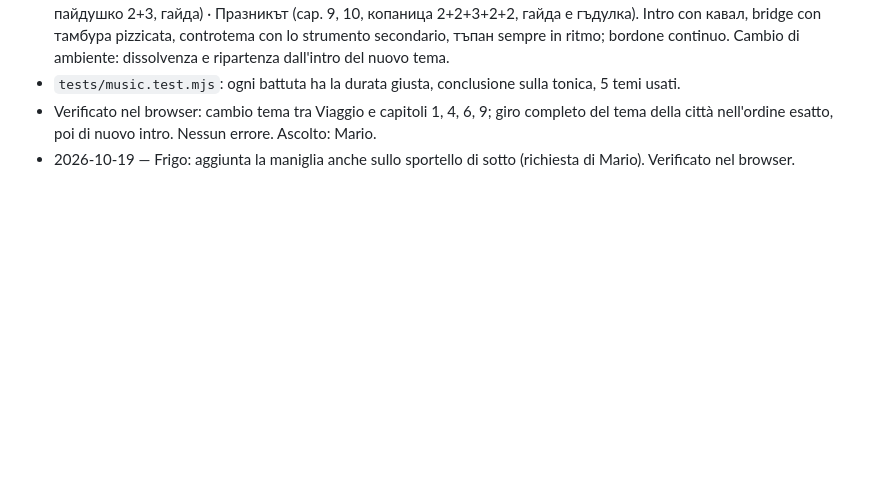
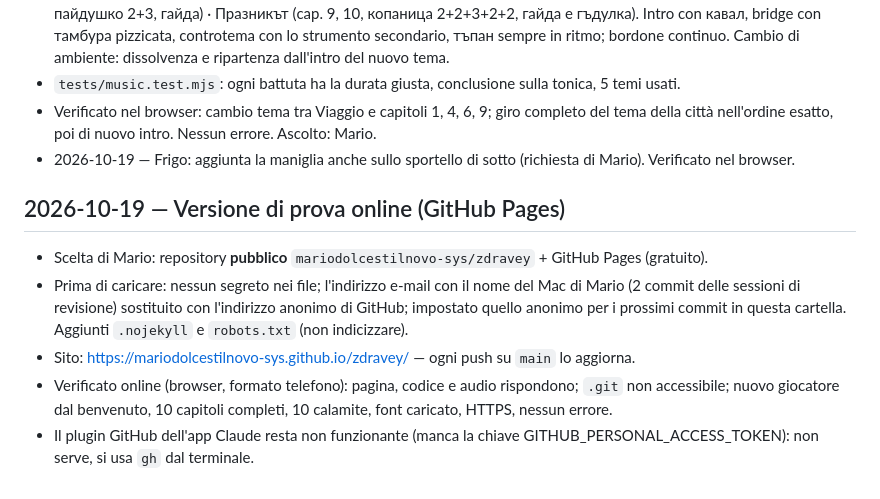
Before and after one commit to mariodolcestilnovo-sys/zdravey, a Markdown page: docs/REGISTRO.md, the part around the change. Rendered like a GitHub page; blank space fills up the shorter version.

```diff
--- a/docs/REGISTRO.md
+++ b/docs/REGISTRO.md
@@ -224,3 +224,15 @@
 - Verificato nel browser: cambio tema tra Viaggio e capitoli 1, 4, 6, 9; giro completo del tema della città
   nell'ordine esatto, poi di nuovo intro. Nessun errore. Ascolto: Mario.
 - 2026-10-19 — Frigo: aggiunta la maniglia anche sullo sportello di sotto (richiesta di Mario). Verificato nel browser.
+
+## 2026-10-19 — Versione di prova online (GitHub Pages)
+
+- Scelta di Mario: repository **pubblico** `mariodolcestilnovo-sys/zdravey` + GitHub Pages (gratuito).
+- Prima di caricare: nessun segreto nei file; l'indirizzo e-mail con il nome del Mac di Mario (2 commit delle
+  sessioni di revisione) sostituito con l'indirizzo anonimo di GitHub; impostato quello anonimo per i
+  prossimi commit in questa cartella. Aggiunti `.nojekyll` e `robots.txt` (non indicizzare).
+- Sito: https://mariodolcestilnovo-sys.github.io/zdravey/ — ogni push su `main` lo aggiorna.
+- Verificato online (browser, formato telefono): pagina, codice e audio rispondono; `.git` non accessibile;
+  nuovo giocatore dal benvenuto, 10 capitoli completi, 10 calamite, font caricato, HTTPS, nessun errore.
+- Il plugin GitHub dell'app Claude resta non funzionante (manca la chiave GITHUB_PERSONAL_ACCESS_TOKEN):
+  non serve, si usa `gh` dal terminale.
```
Also changed, not shown: README.md (+4 -1 lines).
